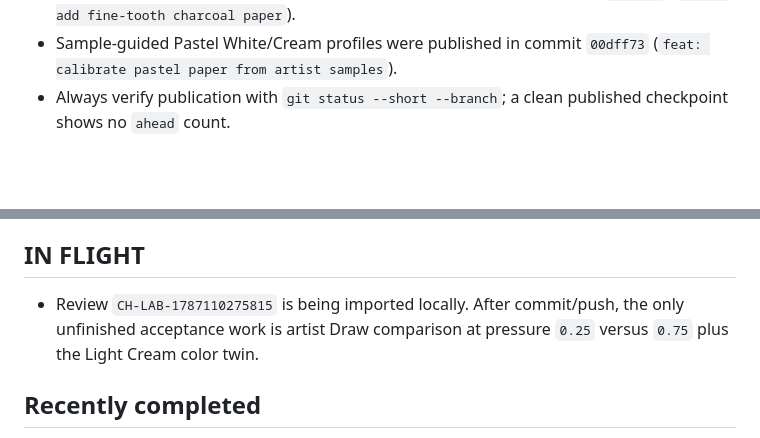
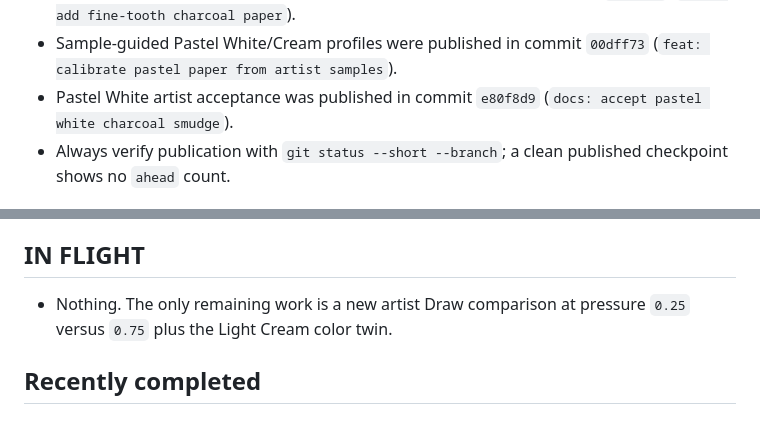
Before and after one commit to bbailey143/sarasara-studio, a Markdown page: docs/HANDOFF.md, 2 parts joined by grey strips. Drawn GitHub-style; blank space fills up the shorter version.

Commit message:
docs: advance pastel paper baton

```diff
--- a/docs/HANDOFF.md
+++ b/docs/HANDOFF.md
@@ -90,6 +90,7 @@ The user should be able to start another AI with one sentence:
 - The user explicitly authorized publishing every current `vnext-bootstrap` commit to `https://github.com/bbailey143/sarasara-studio.git` during this cleanup checkpoint.
 - Fine-Tooth implementation and review history were published in commit `40f19f1` (`feat: add fine-tooth charcoal paper`).
 - Sample-guided Pastel White/Cream profiles were published in commit `00dff73` (`feat: calibrate pastel paper from artist samples`).
+- Pastel White artist acceptance was published in commit `e80f8d9` (`docs: accept pastel white charcoal smudge`).
 - Always verify publication with `git status --short --branch`; a clean published checkpoint shows no `ahead` count.
 
 ## Current objective
@@ -203,7 +204,7 @@ Complete the remaining **Draw** comparisons for Pastel Paper v0.2 and CH-P-01 /
 
 ## IN FLIGHT
 
-- Review `CH-LAB-1787110275815` is being imported locally. After commit/push, the only unfinished acceptance work is artist Draw comparison at pressure `0.25` versus `0.75` plus the Light Cream color twin.
+- Nothing. The only remaining work is a new artist Draw comparison at pressure `0.25` versus `0.75` plus the Light Cream color twin.
 
 ## Recently completed
 
```
